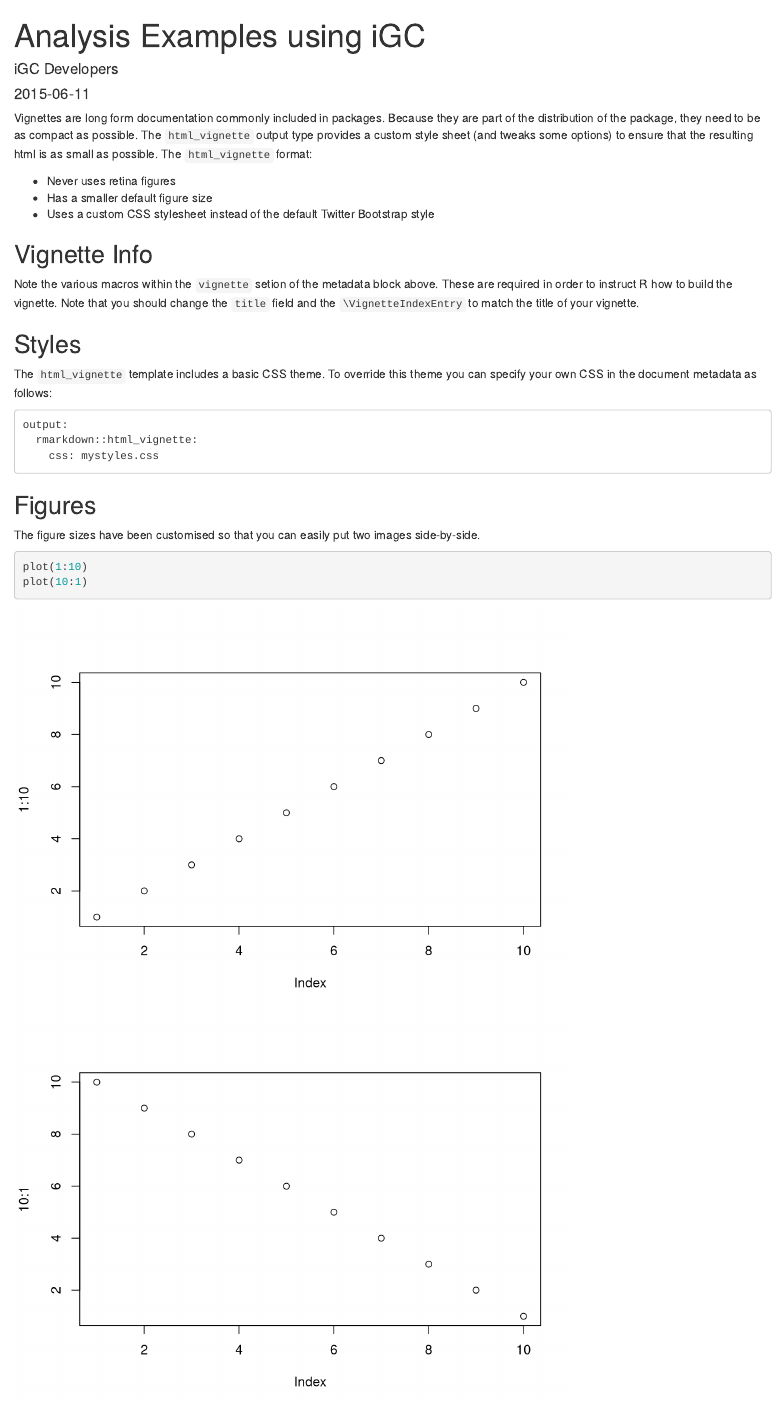
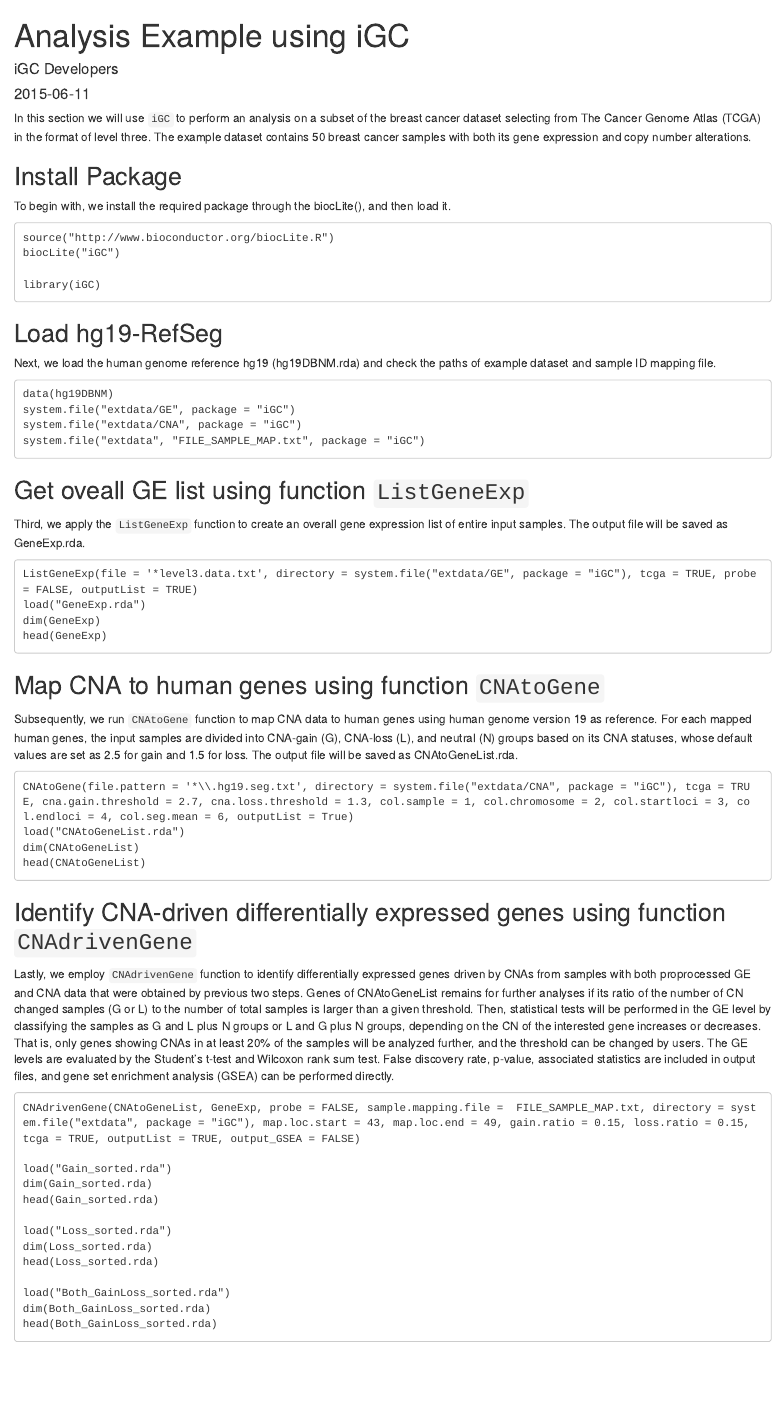
Before and after one commit to ccwang002/iGC, an R Markdown document (vignettes/D_Example.Rmd): the page in a window 1100 px wide, from its top. Rendered offline with R 4.5, knitr and Pandoc, with nearby package versions; drawn as R Markdown's standard HTML page in place of the format the file asks for.

Commit message:
Documenting Data and Example parts

````diff
--- a/vignettes/D_Example.Rmd
+++ b/vignettes/D_Example.Rmd
@@ -1,5 +1,5 @@
 ---
-title: "Analysis Examples using iGC"
+title: "Analysis Example using iGC"
 author: "iGC Developers"
 date: "`r Sys.Date()`"
 output:
@@ -11,30 +11,16 @@ vignette: >
   \usepackage[utf8]{inputenc}
 ---
 
-Vignettes are long form documentation commonly included in packages. Because they are part of the distribution of the package, they need to be as compact as possible. The `html_vignette` output type provides a custom style sheet (and tweaks some options) to ensure that the resulting html is as small as possible. The `html_vignette` format:
+In this section we will use `iGC` to perform an analysis on a subset of the breast cancer dataset selecting from The Cancer Genome Atlas (TCGA) in the format of level three. The example dataset contains 50 breast cancer samples with both its gene expression and copy number alterations.
 
-- Never uses retina figures
-- Has a smaller default figure size
-- Uses a custom CSS stylesheet instead of the default Twitter Bootstrap style
+## Install Package
 
-## Vignette Info
+To begin with, we install the required package through the biocLite(), and then load it.
 
-Note the various macros within the `vignette` setion of the metadata block above. These are required in order to instruct R how to build the vignette. Note that you should change the `title` field and the `\VignetteIndexEntry` to match the title of your vignette.
+```{}
+source("http://www.bioconductor.org/biocLite.R")
+biocLite("iGC")
 
-## Styles
-
-The `html_vignette` template includes a basic CSS theme. To override this theme you can specify your own CSS in the document metadata as follows:
-
-    output:
-      rmarkdown::html_vignette:
-        css: mystyles.css
-
-## Figures
-
-The figure sizes have been customised so that you can easily put two images side-by-side.
-
-```{r, fig.show='hold'}
-plot(1:10)
-plot(10:1)
+library(iGC)
 ```
 
@@ -42 +28,2 @@ You can enable figure captions by `fig_caption: yes` in YAML:
 
+Next, we load the human genome reference hg19 (hg19DBNM.rda) and check the paths of example dataset and sample ID mapping file.
@@ -55,6 +32,48 @@ knitr::kable(head(mtcars, 10))
+data(hg19DBNM)
+system.file("extdata/GE", package = "iGC")
+system.file("extdata/CNA", package = "iGC")
+system.file("extdata", "FILE_SAMPLE_MAP.txt", package = "iGC")
 ```
 
-Also a quote using `>`:
+## Get oveall GE list using function `ListGeneExp`
 
-> "He who gives up [code] safety for [code] speed deserves neither."
-([via](https://twitter.com/hadleywickham/status/504368538874703872))
+Third, we apply the `ListGeneExp` function to create an overall gene expression list of entire input samples. The output file will be saved as GeneExp.rda.
+
+```
+ListGeneExp(file = '*level3.data.txt', directory = system.file("extdata/GE", package = "iGC"), tcga = TRUE, probe = FALSE, outputList = TRUE)
+load("GeneExp.rda")
+dim(GeneExp)
+head(GeneExp)
+```
+
+## Map CNA to human genes using function `CNAtoGene`
+
+Subsequently, we run `CNAtoGene` function to map CNA data to human genes using human genome version 19 as reference. For each mapped human genes, the input samples are divided into CNA-gain (G), CNA-loss (L), and neutral (N) groups based on its CNA statuses, whose default values are set as 2.5 for gain and 1.5 for loss. The output file will be saved as CNAtoGeneList.rda.
+
+```
+CNAtoGene(file.pattern = '*\\.hg19.seg.txt', directory = system.file("extdata/CNA", package = "iGC"), tcga = TRUE, cna.gain.threshold = 2.7, cna.loss.threshold = 1.3, col.sample = 1, col.chromosome = 2, col.startloci = 3, col.endloci = 4, col.seg.mean = 6, outputList = True)
+load("CNAtoGeneList.rda")
+dim(CNAtoGeneList)
+head(CNAtoGeneList)
+```
+
+## Identify CNA-driven differentially expressed genes using function `CNAdrivenGene`
+
+Lastly, we employ `CNAdrivenGene` function to identify differentially expressed genes driven by CNAs from samples with both proprocessed GE and CNA data that were obtained by previous two steps. Genes of CNAtoGeneList remains for further analyses if its ratio of the number of CN changed samples (G or L) to the number of total samples is larger than a given threshold. Then, statistical tests will be performed in the GE level by classifying the samples as G and L plus N groups or L and G plus N groups, depending on the CN of the interested gene increases or decreases.
+That is, only genes showing CNAs in at least 20% of the samples will be analyzed further, and the threshold can be changed by users. The GE levels are evaluated by the Student’s t-test and Wilcoxon rank sum test. False discovery rate, p-value, associated statistics are included in output files, and gene set enrichment analysis (GSEA) can be performed directly.
+
+```
+CNAdrivenGene(CNAtoGeneList, GeneExp, probe = FALSE, sample.mapping.file =  FILE_SAMPLE_MAP.txt, directory = system.file("extdata", package = "iGC"), map.loc.start = 43, map.loc.end = 49, gain.ratio = 0.15, loss.ratio = 0.15, tcga = TRUE, outputList = TRUE, output_GSEA = FALSE)
+
+load("Gain_sorted.rda")
+dim(Gain_sorted.rda)
+head(Gain_sorted.rda)
+
+load("Loss_sorted.rda")
+dim(Loss_sorted.rda)
+head(Loss_sorted.rda)
+
+load("Both_GainLoss_sorted.rda")
+dim(Both_GainLoss_sorted.rda)
+head(Both_GainLoss_sorted.rda)
+```
````
Also changed, not shown: vignettes/C_Data.Rmd (+2 -2 lines), vignettes/D_Example.Rmd (14 more changed lines).
